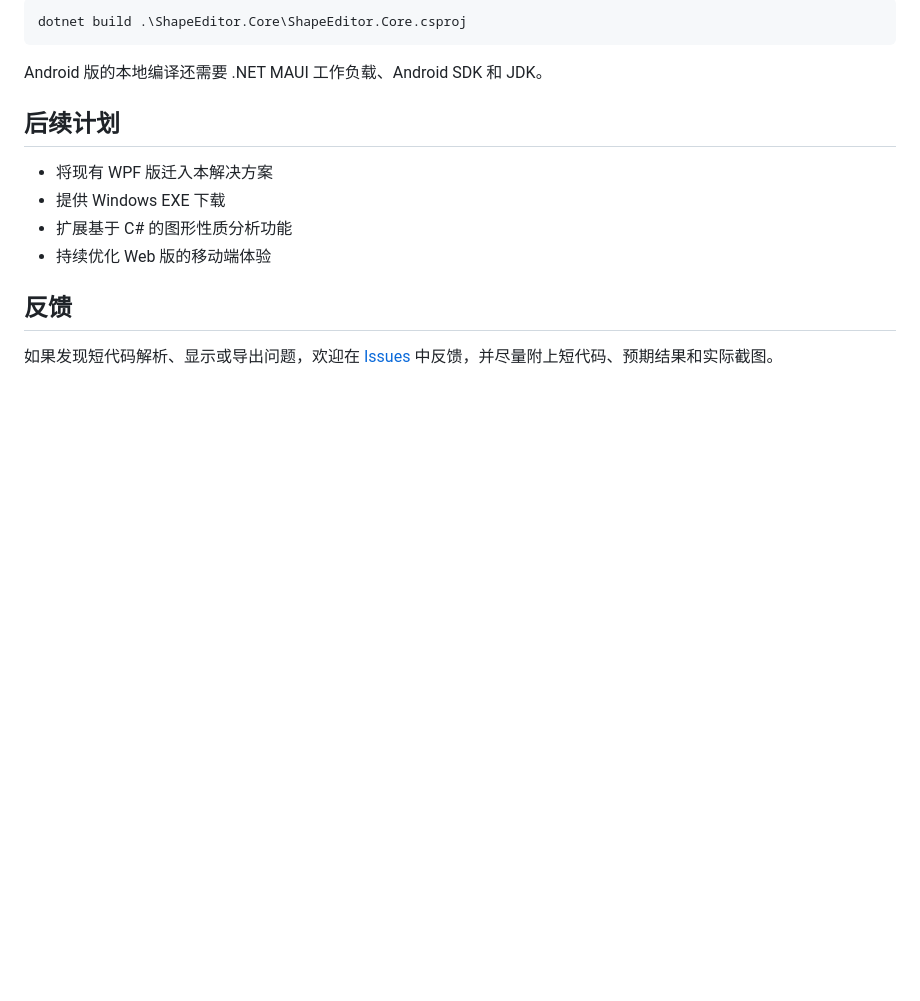
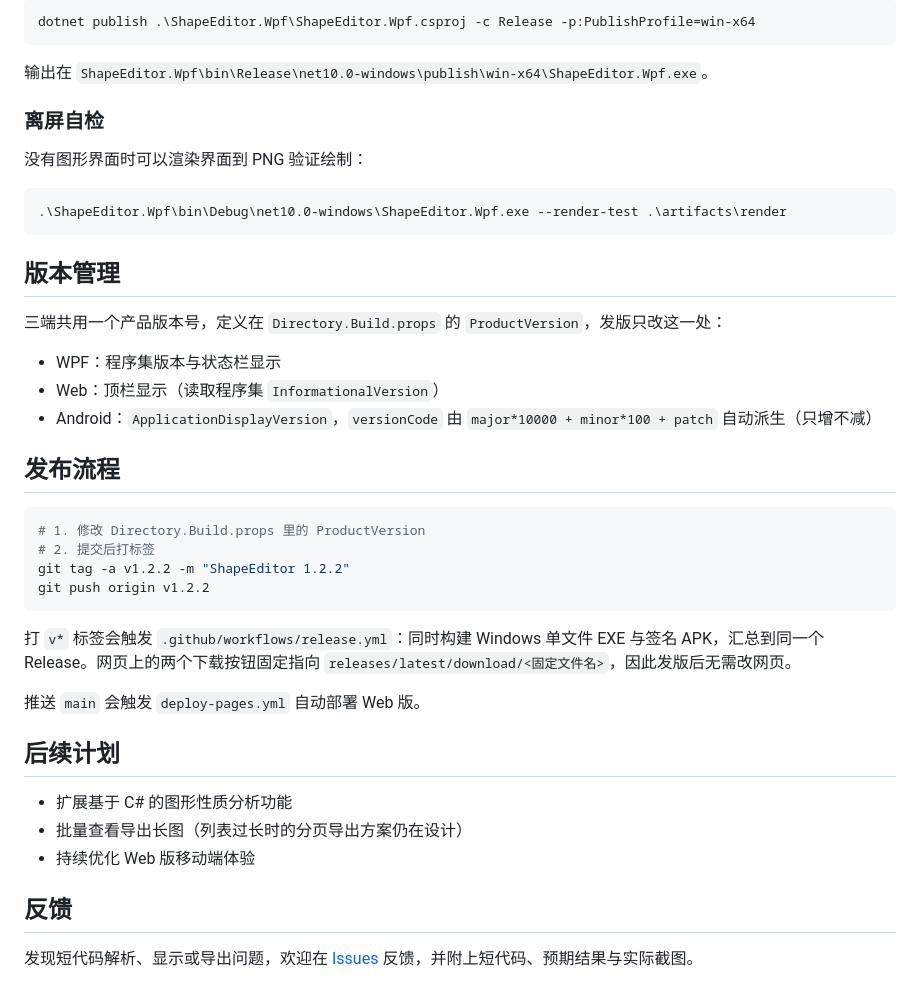
Before and after one commit to WyuCnk/ShapeEditor, a Markdown page: README.md, the part around the change printed below. Rendered like a GitHub page; blank space fills up the shorter version.

````diff
--- a/README.md
+++ b/README.md
@@ -89,17 +121,45 @@ dotnet watch --project .\ShapeEditor.Web\ShapeEditor.Web.csproj
 
 ```powershell
-dotnet build .\ShapeEditor.Core\ShapeEditor.Core.csproj
+dotnet publish .\ShapeEditor.Wpf\ShapeEditor.Wpf.csproj -c Release -p:PublishProfile=win-x64
 ```
 
-Android 版的本地编译还需要 .NET MAUI 工作负载、Android SDK 和 JDK。
+输出在 `ShapeEditor.Wpf\bin\Release\net10.0-windows\publish\win-x64\ShapeEditor.Wpf.exe`。
+
+### 离屏自检
+
+没有图形界面时可以渲染界面到 PNG 验证绘制：
+
+```powershell
+.\ShapeEditor.Wpf\bin\Debug\net10.0-windows\ShapeEditor.Wpf.exe --render-test .\artifacts\render
+```
+
+## 版本管理
+
+三端共用一个产品版本号，定义在 `Directory.Build.props` 的 `ProductVersion`，发版只改这一处：
+
+- WPF：程序集版本与状态栏显示
+- Web：顶栏显示（读取程序集 `InformationalVersion`）
+- Android：`ApplicationDisplayVersion`，`versionCode` 由 `major*10000 + minor*100 + patch` 自动派生（只增不减）
+
+## 发布流程
+
+```powershell
+# 1. 修改 Directory.Build.props 里的 ProductVersion
+# 2. 提交后打标签
+git tag -a v1.2.2 -m "ShapeEditor 1.2.2"
+git push origin v1.2.2
+```
+
+打 `v*` 标签会触发 `.github/workflows/release.yml`：同时构建 Windows 单文件 EXE 与签名 APK，汇总到同一个 Release。网页上的两个下载按钮固定指向 `releases/latest/download/<固定文件名>`，因此发版后无需改网页。
+
+推送 `main` 会触发 `deploy-pages.yml` 自动部署 Web 版。
 
 ## 后续计划
 
-- 将现有 WPF 版迁入本解决方案
-- 提供 Windows EXE 下载
 - 扩展基于 C# 的图形性质分析功能
-- 持续优化 Web 版的移动端体验
+- 批量查看导出长图（列表过长时的分页导出方案仍在设计）
+- 持续优化 Web 版移动端体验
 
 ## 反馈
 
-如果发现短代码解析、显示或导出问题，欢迎在 [Issues](https://github.com/WyuCnk/ShapeEditor/issues) 中反馈，并尽量附上短代码、预期结果和实际截图。
+发现短代码解析、显示或导出问题，欢迎在 [Issues](https://github.com/WyuCnk/ShapeEditor/issues) 反馈，并附上短代码、预期结果与实际截图。
````
Also changed, not shown: other parts of README.md (+75 -43 lines), docs/images/wpf-editor.png (added).
